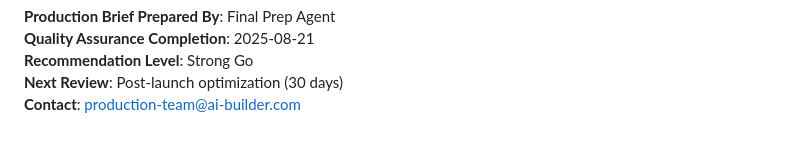
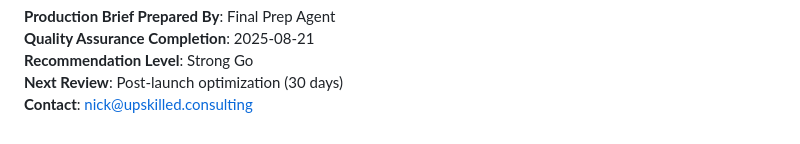
Before and after one commit to nickmccarty/cpm-assessment, a Markdown page: final-course-package-module1/handoff/production-brief.md, the part around the change. GitHub-like rendering.

Commit message:
updated email address

```diff
--- a/final-course-package-module1/handoff/production-brief.md
+++ b/final-course-package-module1/handoff/production-brief.md
@@ -316,4 +316,4 @@ Module 1 is ready to transform how we teach AI application development and prepa
 **Quality Assurance Completion**: 2025-08-21
 **Recommendation Level**: Strong Go
 **Next Review**: Post-launch optimization (30 days)
-**Contact**: production-team@ai-builder.com
+**Contact**: nick@upskilled.consulting
```
